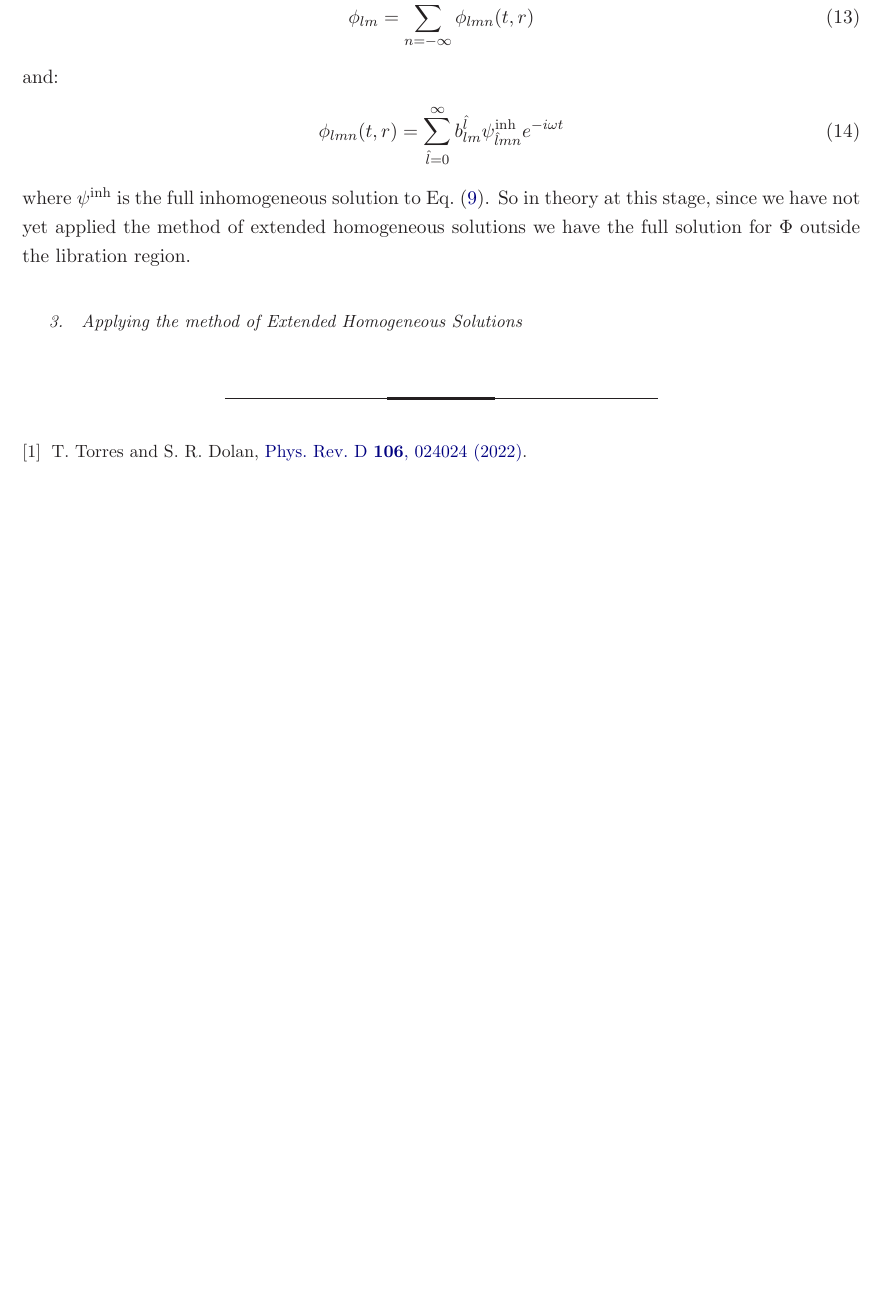
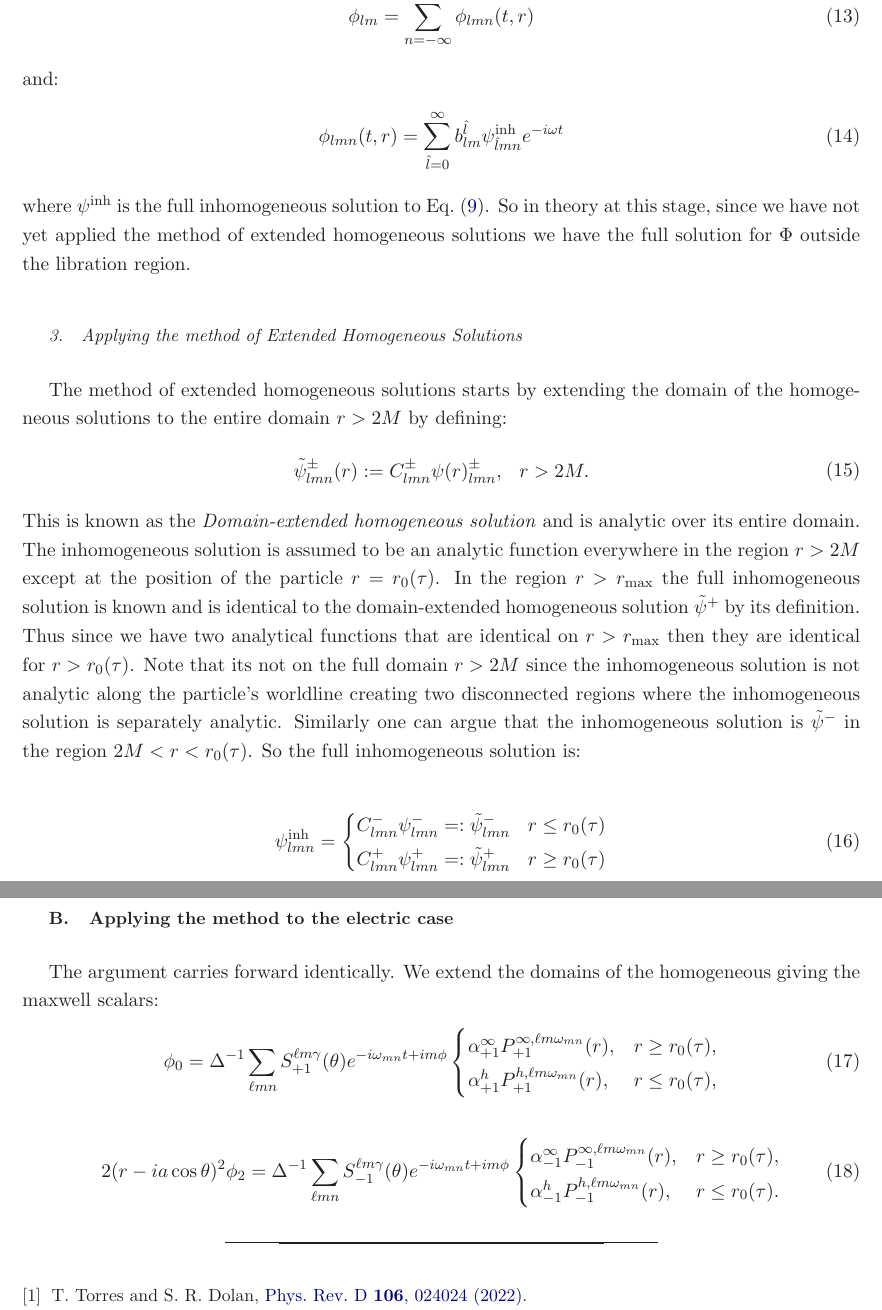
Before and after one commit to ethanjames100/ConservativeSelfForce, a LaTeX paper (Tex/main.tex): part of page 4 of 4 before the commit and two parts of pages 4 and 5 of 5 after it, the two joined at a grey line, cut so that both start at the same text, the shorter picture padded with empty space. Compiled offline with LaTeX, dvips and Ghostscript.

Commit message:
Updates from Overleaf

```diff
--- a/Tex/main.tex
+++ b/Tex/main.tex
@@ -154,6 +154,39 @@ and:
 where $\psi^\text{inh}$ is the full inhomogeneous solution to Eq.~\eqref{eqn:radialEquation}. So in theory at this stage, since we have not yet applied the method of extended homogeneous solutions we have the full solution for $\Phi$ outside the libration region.
  \subsubsection{Applying the method of Extended Homogeneous Solutions}
 
+The method of extended homogeneous solutions starts by extending the domain of the homogeneous solutions to the entire domain $r>2M$ by defining:
+\begin{equation}
+    \begin{aligned}
+    \tilde{\psi}^\pm_{lmn} (r)  := C^\pm_{lmn} \psi(r)^\pm_{lmn},  && r>2M.
+    \end{aligned}
+\end{equation}
+This is known as the \textit{Domain-extended homogeneous solution} and is analytic over its entire domain. The inhomogeneous solution is assumed to be an analytic function everywhere in the region $r>2M$ except at the position of the particle $r=r_0(\tau)$. In the region $r>r_\text{max}$ the full inhomogeneous solution is known and is identical to the domain-extended homogeneous solution $\tilde{\psi}^+$ by its definition. Thus since we have two analytical functions that are identical on $r>r_\text{max}$ then they are identical for $r>r_0(\tau)$. Note that its not on the full domain $r>2M$ since the inhomogeneous solution is not analytic along the particle's worldline creating two disconnected regions where the inhomogeneous solution is separately analytic. Similarly one can argue that the inhomogeneous solution is $\tilde{\psi}^-$ in the region $2M<r<r_0(\tau)$. So the full inhomogeneous solution is:
+
+\begin{equation}
+    \psi^\text{inh}_{lmn} = \left\{
+    \begin{aligned}
+         C^-_{lmn} \psi^-_{lmn} =: \tilde{\psi}^-_{lmn} && r\leq r_0(\tau)\\
+         C^+_{lmn} \psi^+_{lmn} =: \tilde{\psi}^+_{lmn} && r\geq r_0(\tau)
+    \end{aligned}
+    \right.
+\end{equation}
+
+\subsection{Applying the method to the electric case}
+The argument carries forward identically. We extend the domains of the homogeneous giving the maxwell scalars:
+\beq
+\phi_0 = \Delta^{-1} \sum_{\ell m n} S_{+1}^{\ell m \gamma}(\theta) e^{- i \omega_{mn} t + i m \phi}
+\begin{cases}
+ \alpha_{+1}^{\infty} P_{+1}^{\infty , \ell m \omega_{mn}}(r) , & r \ge r_0(\tau) , \\
+ \alpha_{+1}^{h} P_{+1}^{h , \ell m \omega_{mn}}(r) , & r \le r_0(\tau) ,
+\end{cases}
+\eeq
+\beq
+2 (r-i a \cos \theta)^2 \phi_2 = \Delta^{-1} \sum_{\ell m n} S_{-1}^{\ell m \gamma}(\theta) e^{- i \omega_{mn} t + i m \phi}
+\begin{cases}
+ \alpha_{-1}^{\infty} P_{-1}^{\infty , \ell m \omega_{mn}}(r) , & r \ge r_0(\tau) , \\
+ \alpha_{-1}^{h} P_{-1}^{h , \ell m \omega_{mn}}(r) , & r \le r_0(\tau).
+\end{cases}
+\eeq
 
 \bibliographystyle{apsrev4-1}
 \bibliography{conservativeSelfForce}
```
